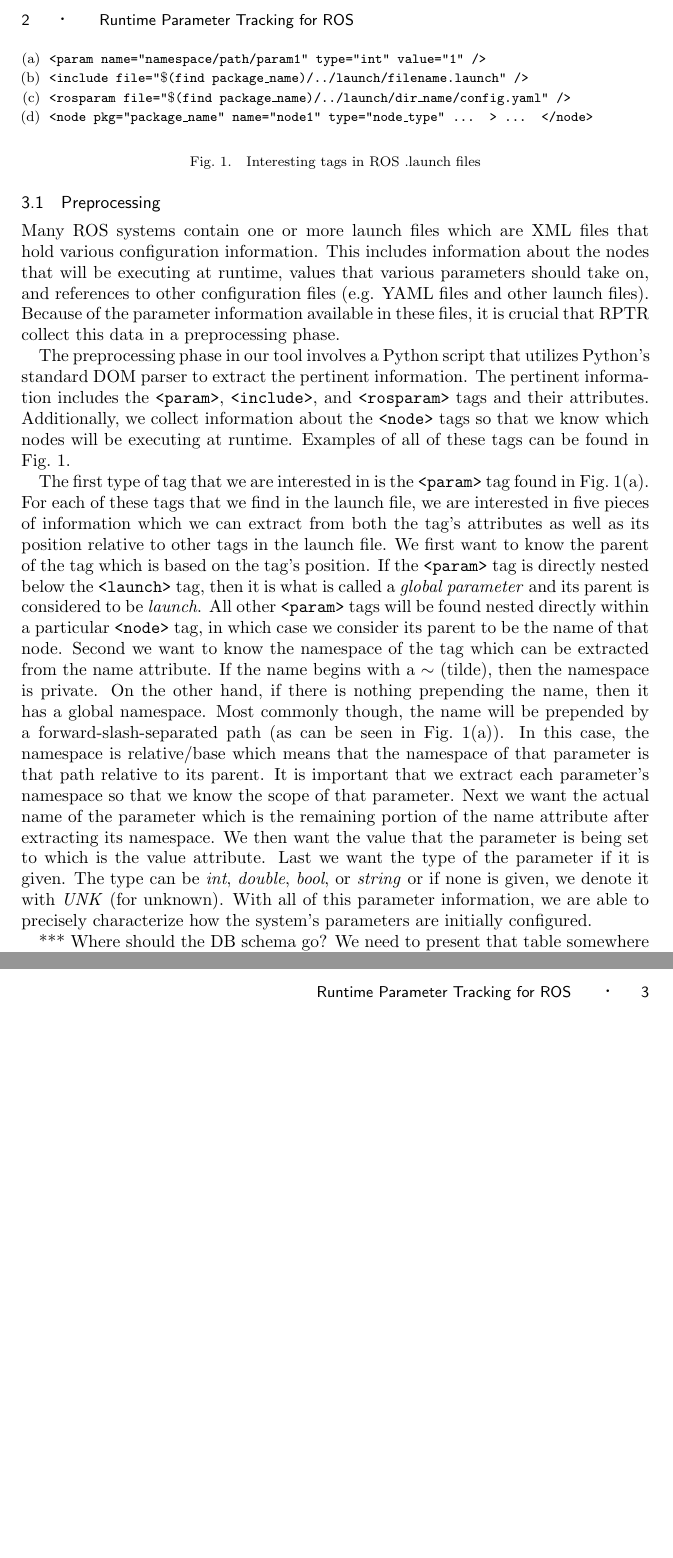
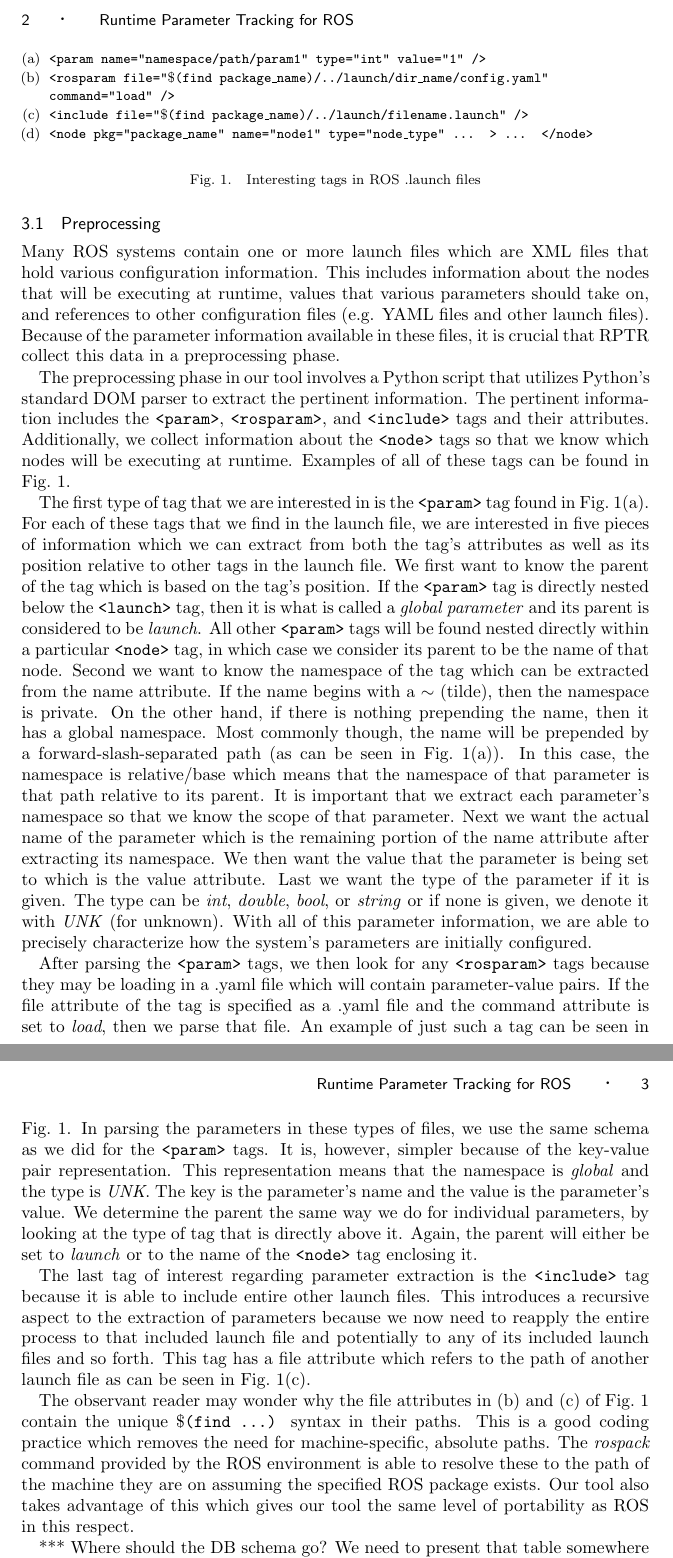
Before and after one commit to jbranchaud/RPTR-paper2012, a LaTeX paper (paper.tex, which reads approach.tex): two parts of pages 2 and 3 of 3, joined at a grey line, cut so that both start at the same text, the shorter picture padded with empty space. Compiled offline with pdfLaTeX.

Commit message:
Filled out the rest of the preprocessing section.

```diff
--- a/approach.tex
+++ b/approach.tex
@@ -11,13 +11,13 @@ Lastly, we will discuss the reports that RPTR is able to provide to developer's
 
 Many ROS systems contain one or more launch files which are XML files that hold various configuration information. This includes information about the nodes that will be executing at runtime, values that various parameters should take on, and references to other configuration files (e.g. YAML files and other launch files). Because of the parameter information available in these files, it is crucial that RPTR collect this data in a preprocessing phase.
 
-The preprocessing phase in our tool involves a Python script that utilizes Python's standard DOM parser to extract the pertinent information. The pertinent information includes the \texttt{<param>}, \texttt{<include>}, and \texttt{<rosparam>} tags and their attributes. Additionally, we collect information about the \texttt{<node>} tags so that we know which nodes will be executing at runtime. Examples of all of these tags can be found in Fig.~\ref{fig:launchtags}.
+The preprocessing phase in our tool involves a Python script that utilizes Python's standard DOM parser to extract the pertinent information. The pertinent information includes the \texttt{<param>}, \texttt{<rosparam>}, and \texttt{<include>} tags and their attributes. Additionally, we collect information about the \texttt{<node>} tags so that we know which nodes will be executing at runtime. Examples of all of these tags can be found in Fig.~\ref{fig:launchtags}.
 
 \begin{figure}
 	\begin{enumerate}[(a)]
 		\item \texttt{<param name="namespace/path/param1" type="int" value="1" />}
+		\item \texttt{<rosparam file="$\$$(find package\_name)/../launch/dir\_name/config.yaml" command="load" />}
 		\item \texttt{<include file="$\$$(find package\_name)/../launch/filename.launch" />}
-		\item \texttt{<rosparam file="$\$$(find package\_name)/../launch/dir\_name/config.yaml" />}
 		\item \texttt{<node pkg="package\_name" name="node1" type="node\_type" ... > ... </node>}
 	\end{enumerate}
 	\caption{Interesting tags in ROS .launch files}
@@ -25,6 +25,12 @@ The preprocessing phase in our tool involves a Python script that utilizes Pytho
 \end{figure}
 
 The first type of tag that we are interested in is the \texttt{<param>} tag found in Fig.~\ref{fig:launchtags}(a). For each of these tags that we find in the launch file, we are interested in five pieces of information which we can extract from both the tag's attributes as well as its position relative to other tags in the launch file. We first want to know the parent of the tag which is based on the tag's position. If the \texttt{<param>} tag is directly nested below the \texttt{<launch>} tag, then it is what is called a \emph{global parameter} and its parent is considered to be \emph{launch}. All other \texttt{<param>} tags will be found nested directly within a particular \texttt{<node>} tag, in which case we consider its parent to be the name of that node. Second we want to know the namespace of the tag which can be extracted from the name attribute. If the name begins with a $\sim$ (tilde), then the namespace is private. On the other hand, if there is nothing prepending the name, then it has a global namespace. Most commonly though, the name will be prepended by a forward-slash-separated path (as can be seen in Fig.~\ref{fig:launchtags}(a)). In this case, the namespace is relative/base which means that the namespace of that parameter is that path relative to its parent. It is important that we extract each parameter's namespace so that we know the scope of that parameter. Next we want the actual name of the parameter which is the remaining portion of the name attribute after extracting its namespace. We then want the value that the parameter is being set to which is the value attribute. Last we want the type of the parameter if it is given. The type can be \emph{int}, \emph{double}, \emph{bool}, or \emph{string} or if none is given, we denote it with \emph{UNK} (for unknown). With all of this parameter information, we are able to precisely characterize how the system's parameters are initially configured.
+
+After parsing the \texttt{<param>} tags, we then look for any \texttt{<rosparam>} tags because they may be loading in a .yaml file which will contain parameter-value pairs. If the file attribute of the tag is specified as a .yaml file and the command attribute is set to \emph{load}, then we parse that file. An example of just such a tag can be seen in Fig.~\ref{fig:launchtags}. In parsing the parameters in these types of files, we use the same schema as we did for the \texttt{<param>} tags. It is, however, simpler because of the key-value pair representation. This representation means that the namespace is \emph{global} and the type is \emph{UNK}. The key is the parameter's name and the value is the parameter's value. We determine the parent the same way we do for individual parameters, by looking at the type of tag that is directly above it. Again, the parent will either be set to \emph{launch} or to the name of the \texttt{<node>} tag enclosing it.
+
+The last tag of interest regarding parameter extraction is the \texttt{<include>} tag because it is able to include entire other launch files. This introduces a recursive aspect to the extraction of parameters because we now need to reapply the entire process to that included launch file and potentially to any of its included launch files and so forth. This tag has a file attribute which refers to the path of another launch file as can be seen in Fig.~\ref{fig:launchtags}(c).
+
+The observant reader may wonder why the file attributes in (b) and (c) of Fig.~\ref{fig:launchtags} contain the unique \texttt{$\$$(find ...)} syntax in their paths. This is a good coding practice which removes the need for machine-specific, absolute paths. The \emph{rospack} command provided by the ROS environment is able to resolve these to the path of the machine they are on assuming the specified ROS package exists. Our tool also takes advantage of this which gives our tool the same level of portability as ROS in this respect.
 
 *** Where should the DB schema go? We need to present that table somewhere in the approach section.
 
```
